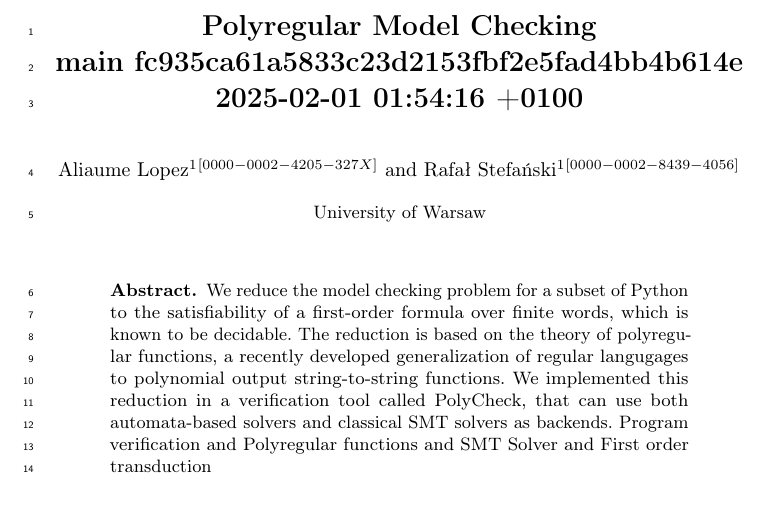
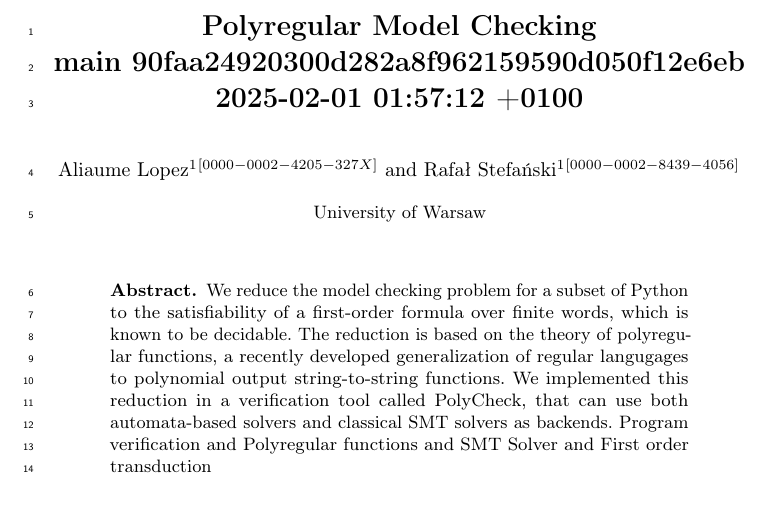
Before and after one commit to AliaumeL/polyregular-model-checking, a LaTeX thesis (paper/polycheck.lncs.tex): part of page 1 of 29, cut so that both start at the same text. Compiled offline with pdfLaTeX; a LaTeX package or settings file that is missing is left out.

Commit message:
anonymous

```diff
--- a/paper/polycheck.lncs.tex
+++ b/paper/polycheck.lncs.tex
@@ -79,20 +79,17 @@
 \begin{document}
 %
 \title{Polyregular Model Checking \\
-       main fc935ca61a5833c23d2153fbf2e5fad4bb4b614e \\
-       2025-02-01 01:54:16 +0100
+       main 90faa24920300d282a8f962159590d050f12e6eb \\
+       2025-02-01 01:57:12 +0100
 }
 
 \author{
         Aliaume Lopez\inst{1}\orcidID{0000-0002-4205-327X} \and
         Rafał Stefański\inst{1}\orcidID{0000-0002-8439-4056}}
-
+\authorrunning{A. Lopez and R. Stefański}
+\institute{University of Warsaw}
 
 \date{\today}
-
-\authorrunning{A. Lopez and R. Stefański}
-
-\institute{University of Warsaw}
 
 %
 \maketitle              % typeset the header of the contribution
```
Also changed, not shown: paper/templates/lncs/lncs.tex (+4 -5 lines).
